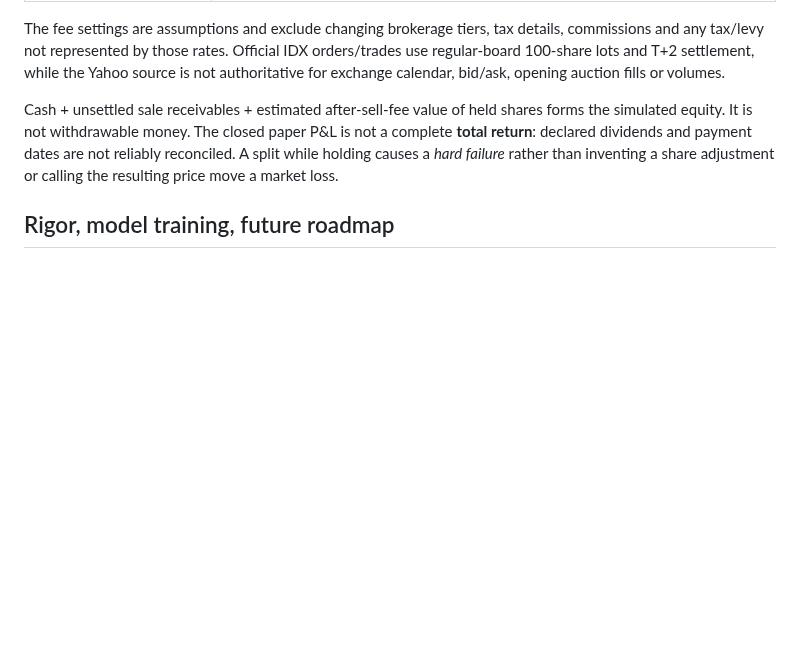
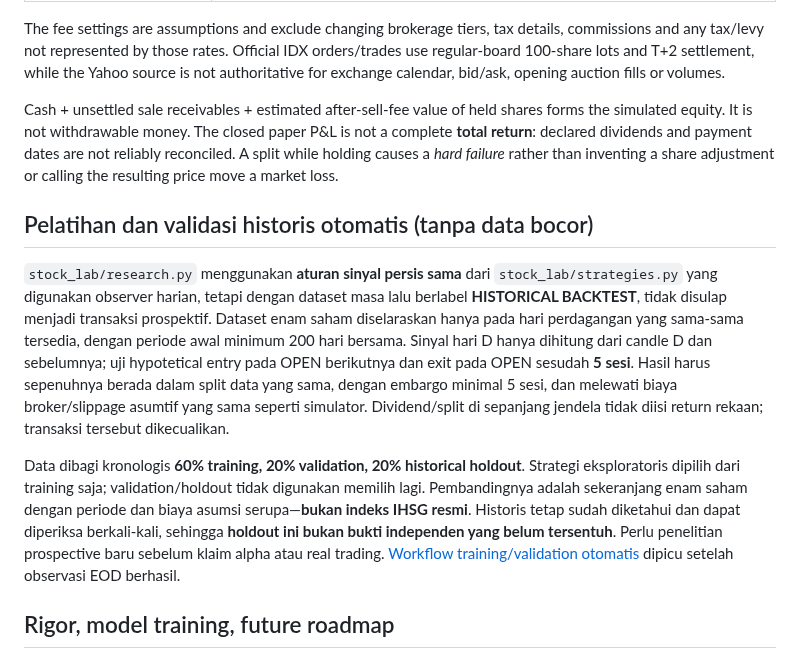
Before and after one commit to 0xzein-eth/crypto-strategy-lab, a Markdown page: stock_lab/README.md, the part around the change. Drawn GitHub-style; blank space fills up the shorter version.

Commit message:
docs: add IDX four-arm 60/20/20 chronological training-validation test and frozen historical not-final-holdout limitations

```diff
--- a/stock_lab/README.md
+++ b/stock_lab/README.md
@@ -94,6 +94,32 @@ declared dividends and payment dates are not reliably reconciled.
 A split while holding causes a *hard failure* rather than inventing a
 share adjustment or calling the resulting price move a market loss.
 
+## Pelatihan dan validasi historis otomatis (tanpa data bocor)
+
+`stock_lab/research.py` menggunakan **aturan sinyal persis sama** dari
+`stock_lab/strategies.py` yang digunakan observer harian, tetapi dengan
+dataset masa lalu berlabel **HISTORICAL BACKTEST**, tidak disulap
+menjadi transaksi prospektif. Dataset enam saham diselaraskan hanya
+pada hari perdagangan yang sama-sama tersedia, dengan periode awal
+minimum 200 hari bersama. Sinyal hari D hanya dihitung dari candle
+D dan sebelumnya; uji hypotetical entry pada OPEN berikutnya
+dan exit pada OPEN sesudah **5 sesi**. Hasil harus sepenuhnya berada
+dalam split data yang sama, dengan embargo minimal 5 sesi, dan
+melewati biaya broker/slippage asumtif yang sama seperti simulator.
+Dividend/split di sepanjang jendela tidak diisi return rekaan;
+transaksi tersebut dikecualikan.
+
+Data dibagi kronologis **60% training, 20% validation,
+20% historical holdout**. Strategi eksploratoris dipilih dari
+training saja; validation/holdout tidak digunakan memilih lagi.
+Pembandingnya adalah sekeranjang enam saham dengan periode dan
+biaya asumsi serupa—**bukan indeks IHSG resmi**. Historis tetap
+sudah diketahui dan dapat diperiksa berkali-kali, sehingga
+**holdout ini bukan bukti independen yang belum tersentuh**.
+Perlu penelitian prospective baru sebelum klaim alpha atau real trading.
+[Workflow training/validation otomatis](../.github/workflows/stock-lab-research.yml)
+dipicu setelah observasi EOD berhasil.
+
 ## Rigor, model training, future roadmap
 
 The project inherits the **scientific controls** from crypto research,
```
